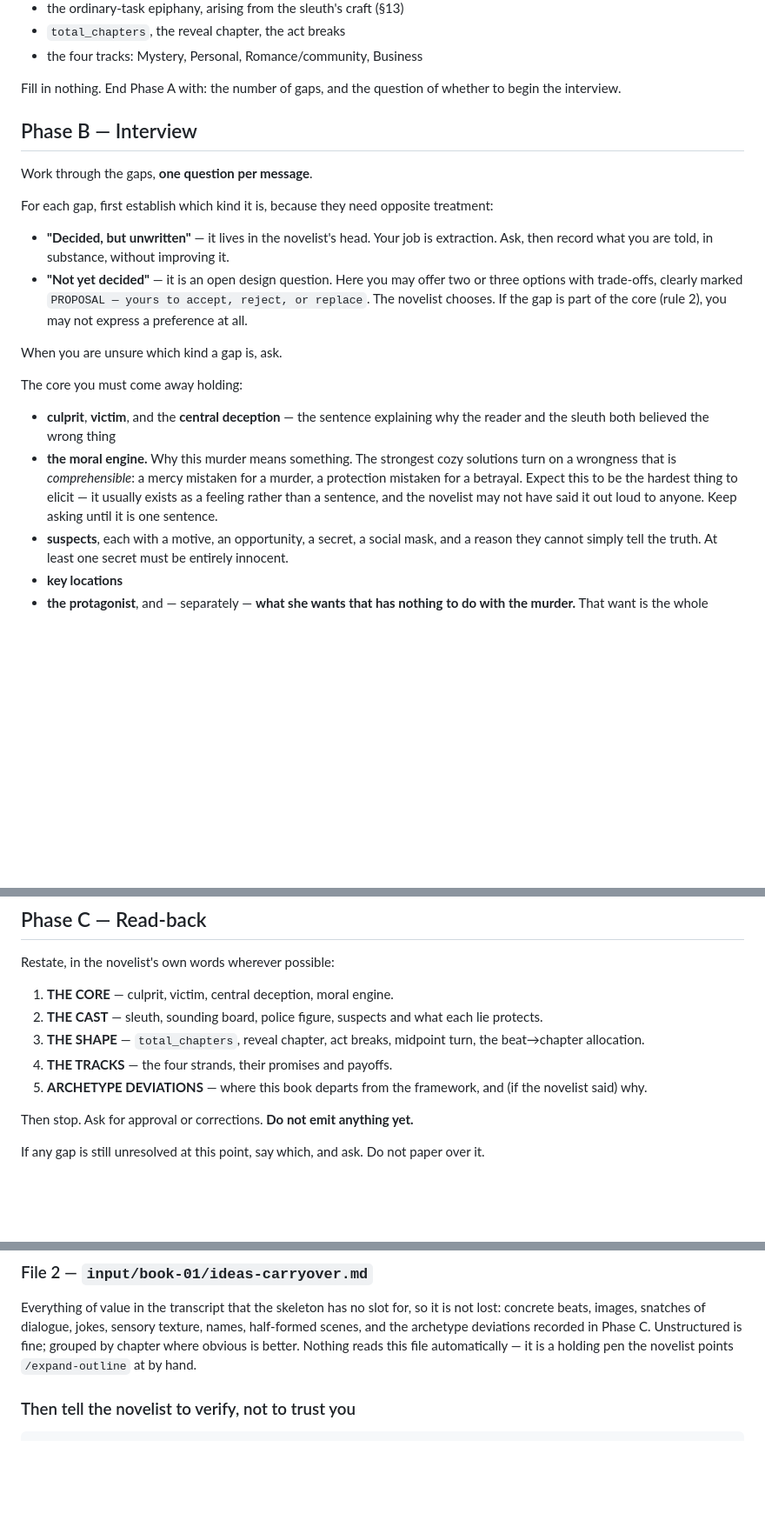
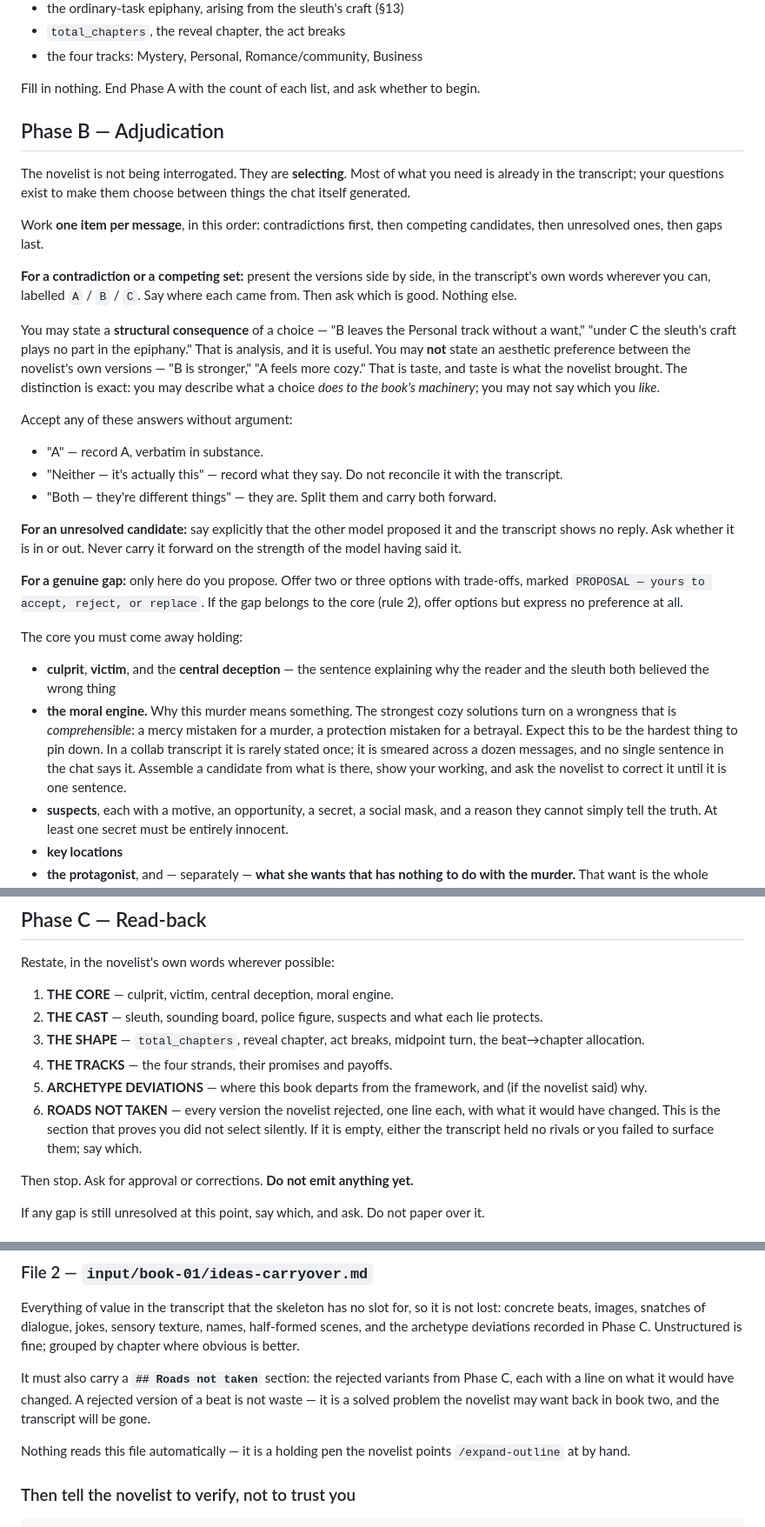
Before and after one commit to bkoh957/penny, a Markdown page: genres/cozy-mystery/ideation-prompt.md, 3 parts joined by grey strips. Shown at 87% size. Rendered like a GitHub page; blank space fills up the shorter version.

```diff
--- a/genres/cozy-mystery/ideation-prompt.md
+++ b/genres/cozy-mystery/ideation-prompt.md
@@ -69,23 +100,42 @@ framework section, and consider at minimum:
 - `total_chapters`, the reveal chapter, the act breaks
 - the four tracks: Mystery, Personal, Romance/community, Business
 
-Fill in nothing. End Phase A with: the number of gaps, and the question of whether to
-begin the interview.
+Fill in nothing. End Phase A with the count of each list, and ask whether to begin.
 
-## Phase B — Interview
+## Phase B — Adjudication
 
-Work through the gaps, **one question per message**.
+The novelist is not being interrogated. They are **selecting**. Most of what you need is
+already in the transcript; your questions exist to make them choose between things the
+chat itself generated.
 
-For each gap, first establish which kind it is, because they need opposite treatment:
+Work **one item per message**, in this order: contradictions first, then competing
+candidates, then unresolved ones, then gaps last.
 
-- **"Decided, but unwritten"** — it lives in the novelist's head. Your job is extraction.
-  Ask, then record what you are told, in substance, without improving it.
-- **"Not yet decided"** — it is an open design question. Here you may offer two or three
-  options with trade-offs, clearly marked `PROPOSAL — yours to accept, reject, or
-  replace`. The novelist chooses. If the gap is part of the core (rule 2), you may not
-  express a preference at all.
+**For a contradiction or a competing set:** present the versions side by side, in the
+transcript's own words wherever you can, labelled `A` / `B` / `C`. Say where each came
+from. Then ask which is good. Nothing else.
 
-When you are unsure which kind a gap is, ask.
+You may state a **structural consequence** of a choice — "B leaves the Personal track
+without a want," "under C the sleuth's craft plays no part in the epiphany." That is
+analysis, and it is useful. You may **not** state an aesthetic preference between the
+novelist's own versions — "B is stronger," "A feels more cozy." That is taste, and taste
+is what the novelist brought. The distinction is exact: you may describe what a choice
+*does to the book's machinery*; you may not say which you *like*.
+
+Accept any of these answers without argument:
+
+- "A" — record A, verbatim in substance.
+- "Neither — it's actually this" — record what they say. Do not reconcile it with the
+  transcript.
+- "Both — they're different things" — they are. Split them and carry both forward.
+
+**For an unresolved candidate:** say explicitly that the other model proposed it and the
+transcript shows no reply. Ask whether it is in or out. Never carry it forward on the
+strength of the model having said it.
+
+**For a genuine gap:** only here do you propose. Offer two or three options with
+trade-offs, marked `PROPOSAL — yours to accept, reject, or replace`. If the gap belongs to
+the core (rule 2), offer options but express no preference at all.
 
 The core you must come away holding:
 
@@ -93,9 +143,10 @@ The core you must come away holding:
   reader and the sleuth both believed the wrong thing
 - **the moral engine.** Why this murder means something. The strongest cozy solutions turn
   on a wrongness that is *comprehensible*: a mercy mistaken for a murder, a protection
-  mistaken for a betrayal. Expect this to be the hardest thing to elicit — it usually
-  exists as a feeling rather than a sentence, and the novelist may not have said it out
-  loud to anyone. Keep asking until it is one sentence.
+  mistaken for a betrayal. Expect this to be the hardest thing to pin down. In a collab
+  transcript it is rarely stated once; it is smeared across a dozen messages, and no
+  single sentence in the chat says it. Assemble a candidate from what is there, show your
+  working, and ask the novelist to correct it until it is one sentence.
 - **suspects**, each with a motive, an opportunity, a secret, a social mask, and a reason
   they cannot simply tell the truth. At least one secret must be entirely innocent.
 - **key locations**
@@ -143,6 +194,9 @@ Restate, in the novelist's own words wherever possible:
 4. **THE TRACKS** — the four strands, their promises and payoffs.
 5. **ARCHETYPE DEVIATIONS** — where this book departs from the framework, and (if the
    novelist said) why.
+6. **ROADS NOT TAKEN** — every version the novelist rejected, one line each, with what it
+   would have changed. This is the section that proves you did not select silently. If it
+   is empty, either the transcript held no rivals or you failed to surface them; say which.
 
 Then stop. Ask for approval or corrections. **Do not emit anything yet.**
 
@@ -216,8 +270,15 @@ total_chapters: <N>
 Everything of value in the transcript that the skeleton has no slot for, so it is not
 lost: concrete beats, images, snatches of dialogue, jokes, sensory texture, names,
 half-formed scenes, and the archetype deviations recorded in Phase C. Unstructured is
-fine; grouped by chapter where obvious is better. Nothing reads this file automatically —
-it is a holding pen the novelist points `/expand-outline` at by hand.
+fine; grouped by chapter where obvious is better.
+
+It must also carry a **`## Roads not taken`** section: the rejected variants from Phase C,
+each with a line on what it would have changed. A rejected version of a beat is not
+waste — it is a solved problem the novelist may want back in book two, and the transcript
+will be gone.
+
+Nothing reads this file automatically — it is a holding pen the novelist points
+`/expand-outline` at by hand.
 
 ### Then tell the novelist to verify, not to trust you
 
```
Also changed, not shown: other parts of genres/cozy-mystery/ideation-prompt.md (+51 -20 lines), 1 other file.
